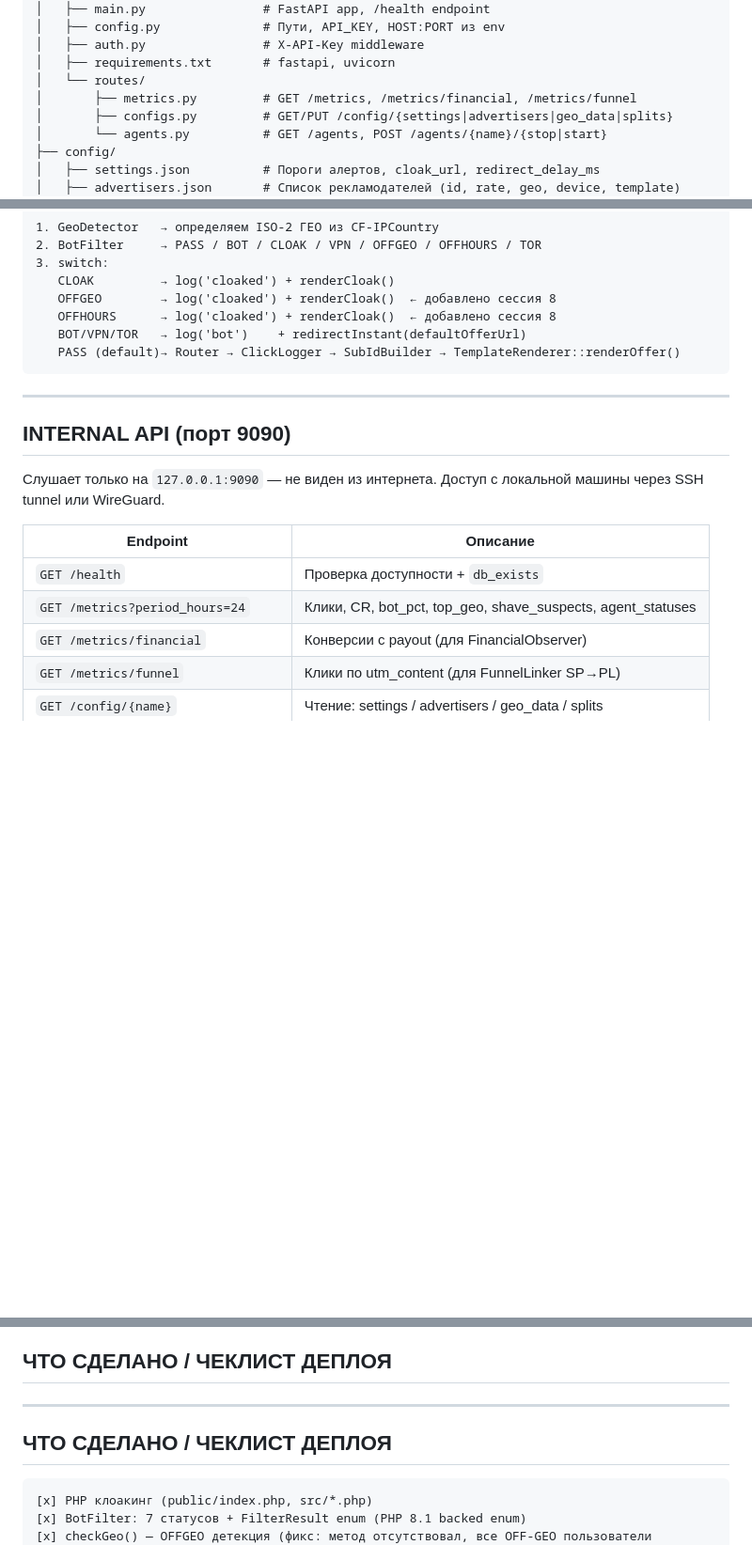
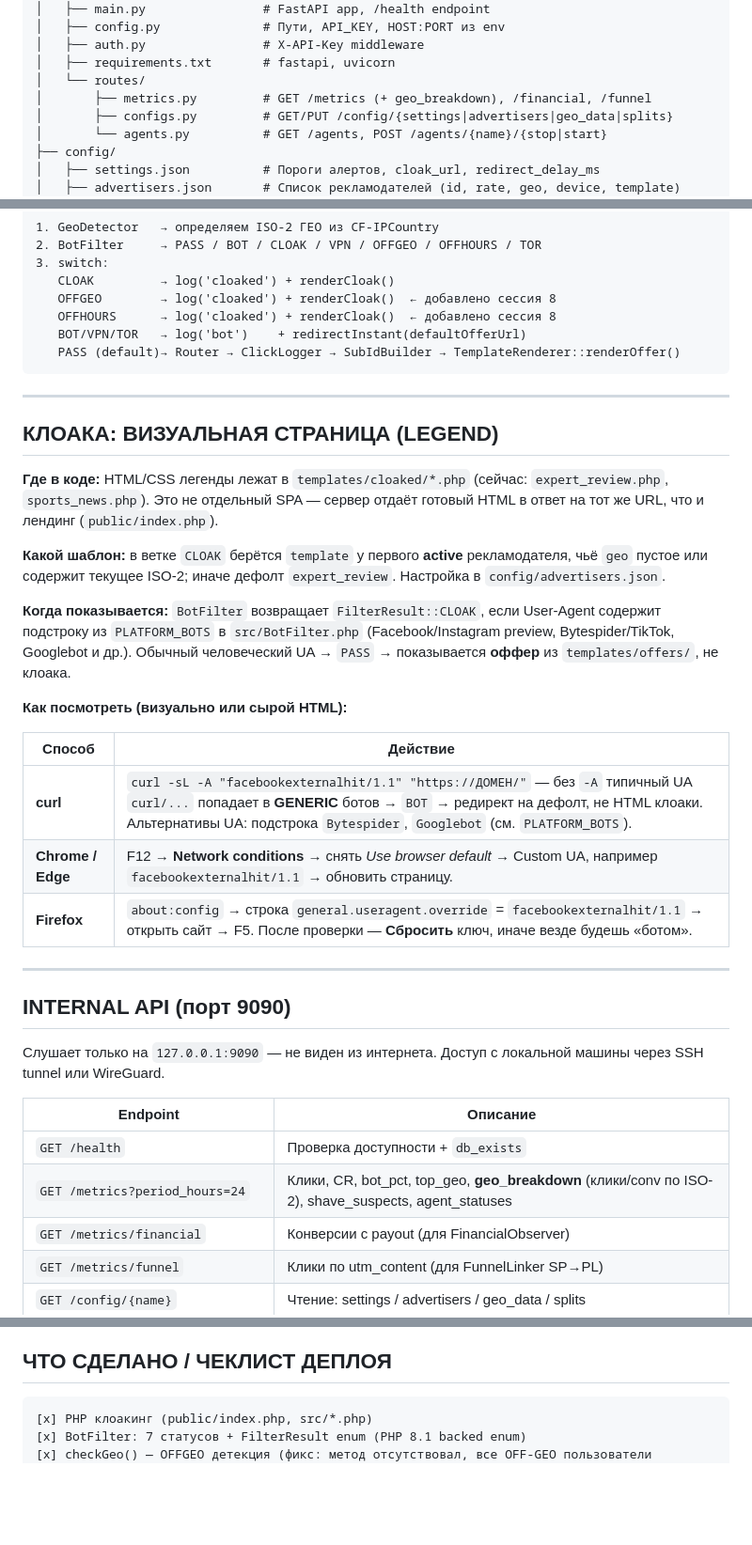
Before and after one commit to NomelLime/PreLend, a Markdown page: status.md, 3 parts joined by grey strips. Shown at 94% size. Drawn GitHub-style; blank space fills up the shorter version.

````diff
--- a/status.md
+++ b/status.md
@@ -46,7 +47,7 @@ PreLend/
 │   ├── auth.py                # X-API-Key middleware
 │   ├── requirements.txt       # fastapi, uvicorn
 │   └── routes/
-│       ├── metrics.py         # GET /metrics, /metrics/financial, /metrics/funnel
+│       ├── metrics.py         # GET /metrics (+ geo_breakdown), /financial, /funnel
 │       ├── configs.py         # GET/PUT /config/{settings|advertisers|geo_data|splits}
 │       └── agents.py          # GET /agents, POST /agents/{name}/{stop|start}
 ├── config/
@@ -89,6 +90,24 @@ PreLend/
 
 ---
 
+## КЛОАКА: ВИЗУАЛЬНАЯ СТРАНИЦА (LEGEND)
+
+**Где в коде:** HTML/CSS легенды лежат в `templates/cloaked/*.php` (сейчас: `expert_review.php`, `sports_news.php`). Это не отдельный SPA — сервер отдаёт готовый HTML в ответ на тот же URL, что и лендинг (`public/index.php`).
+
+**Какой шаблон:** в ветке `CLOAK` берётся `template` у первого **active** рекламодателя, чьё `geo` пустое или содержит текущее ISO-2; иначе дефолт `expert_review`. Настройка в `config/advertisers.json`.
+
+**Когда показывается:** `BotFilter` возвращает `FilterResult::CLOAK`, если User-Agent содержит подстроку из `PLATFORM_BOTS` в `src/BotFilter.php` (Facebook/Instagram preview, Bytespider/TikTok, Googlebot и др.). Обычный человеческий UA → `PASS` → показывается **оффер** из `templates/offers/`, не клоака.
+
+**Как посмотреть (визуально или сырой HTML):**
+
+| Способ | Действие |
+|--------|----------|
+| **curl** | `curl -sL -A "facebookexternalhit/1.1" "https://ДОМЕН/"` — без `-A` типичный UA `curl/...` попадает в **GENERIC** ботов → `BOT` → редирект на дефолт, не HTML клоаки. Альтернативы UA: подстрока `Bytespider`, `Googlebot` (см. `PLATFORM_BOTS`). |
+| **Chrome / Edge** | F12 → **Network conditions** → снять *Use browser default* → Custom UA, например `facebookexternalhit/1.1` → обновить страницу. |
+| **Firefox** | `about:config` → строка `general.useragent.override` = `facebookexternalhit/1.1` → открыть сайт → F5. После проверки — **Сбросить** ключ, иначе везде будешь «ботом». |
+
+---
+
 ## INTERNAL API (порт 9090)
 Слушает только на `127.0.0.1:9090` — не виден из интернета.
 Доступ с локальной машины через SSH tunnel или WireGuard.
@@ -96,7 +115,7 @@ PreLend/
 | Endpoint                          | Описание |
 |-----------------------------------|----------|
 | `GET /health`                     | Проверка доступности + `db_exists` |
-| `GET /metrics?period_hours=24`    | Клики, CR, bot_pct, top_geo, shave_suspects, agent_statuses |
+| `GET /metrics?period_hours=24`    | Клики, CR, bot_pct, top_geo, **geo_breakdown** (клики/conv по ISO-2), shave_suspects, agent_statuses |
 | `GET /metrics/financial`          | Конверсии с payout (для FinancialObserver) |
 | `GET /metrics/funnel`             | Клики по utm_content (для FunnelLinker SP→PL) |
 | `GET /config/{name}`              | Чтение: settings / advertisers / geo_data / splits |
@@ -217,9 +236,6 @@ PHP клоакинг, BotFilter, Router, агенты, мониторинг.
 
 
 ## ЧТО СДЕЛАНО / ЧЕКЛИСТ ДЕПЛОЯ
----
-
-## ЧТО СДЕЛАНО / ЧЕКЛИСТ ДЕПЛОЯ
 
 ```
 [x] PHP клоакинг (public/index.php, src/*.php)
````
Also changed, not shown: other parts of status.md (+22 -3 lines).
